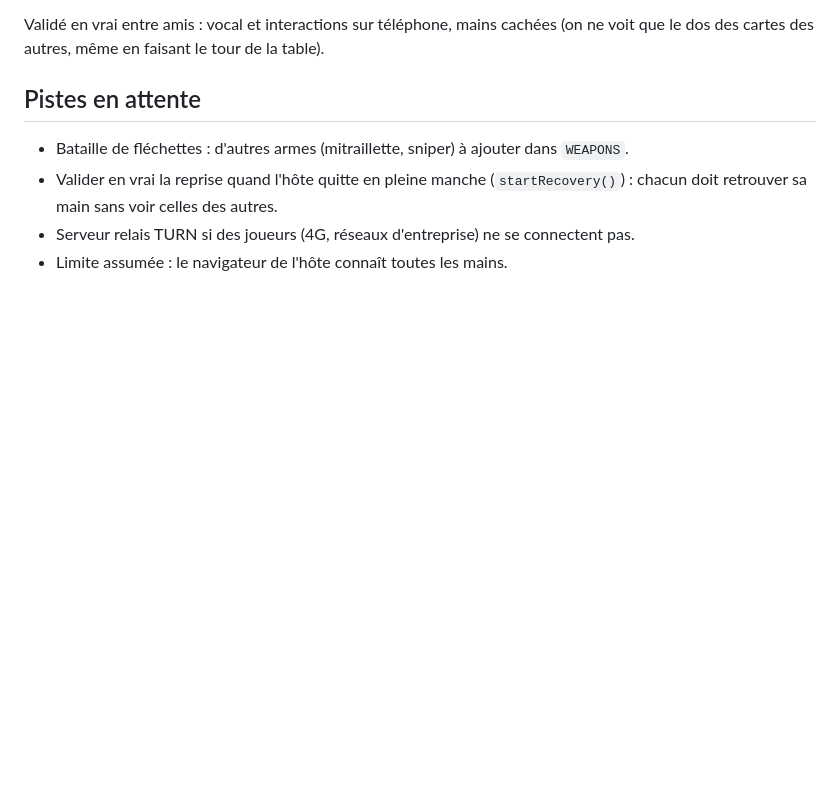
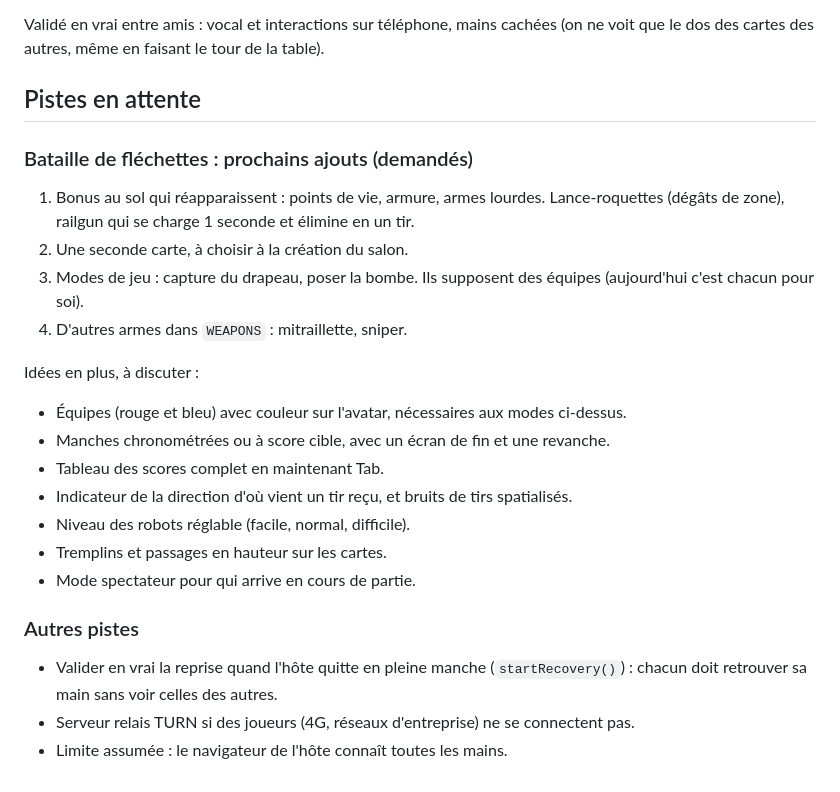
Before and after one commit to NayWaYo/rv-PlayRoom, a Markdown page: CLAUDE.md, the part around the change. GitHub-like rendering; blank space fills up the shorter version.

Commit message:
docs: prochains ajouts de la bataille de fléchettes
Co-Authored-By: Claude Opus 5.5 <noreply@anthropic.com>

```diff
--- a/CLAUDE.md
+++ b/CLAUDE.md
@@ -58,7 +58,24 @@ Validé en vrai entre amis : vocal et interactions sur téléphone, mains caché
 
 ## Pistes en attente
 
-- Bataille de fléchettes : d'autres armes (mitraillette, sniper) à ajouter dans `WEAPONS`.
+### Bataille de fléchettes : prochains ajouts (demandés)
+
+1. Bonus au sol qui réapparaissent : points de vie, armure, armes lourdes. Lance-roquettes (dégâts de zone), railgun qui se charge 1 seconde et élimine en un tir.
+2. Une seconde carte, à choisir à la création du salon.
+3. Modes de jeu : capture du drapeau, poser la bombe. Ils supposent des équipes (aujourd'hui c'est chacun pour soi).
+4. D'autres armes dans `WEAPONS` : mitraillette, sniper.
+
+Idées en plus, à discuter :
+
+- Équipes (rouge et bleu) avec couleur sur l'avatar, nécessaires aux modes ci-dessus.
+- Manches chronométrées ou à score cible, avec un écran de fin et une revanche.
+- Tableau des scores complet en maintenant Tab.
+- Indicateur de la direction d'où vient un tir reçu, et bruits de tirs spatialisés.
+- Niveau des robots réglable (facile, normal, difficile).
+- Tremplins et passages en hauteur sur les cartes.
+- Mode spectateur pour qui arrive en cours de partie.
+
+### Autres pistes
 - Valider en vrai la reprise quand l'hôte quitte en pleine manche (`startRecovery()`) : chacun doit retrouver sa main sans voir celles des autres.
 - Serveur relais TURN si des joueurs (4G, réseaux d'entreprise) ne se connectent pas.
 - Limite assumée : le navigateur de l'hôte connaît toutes les mains.
```
